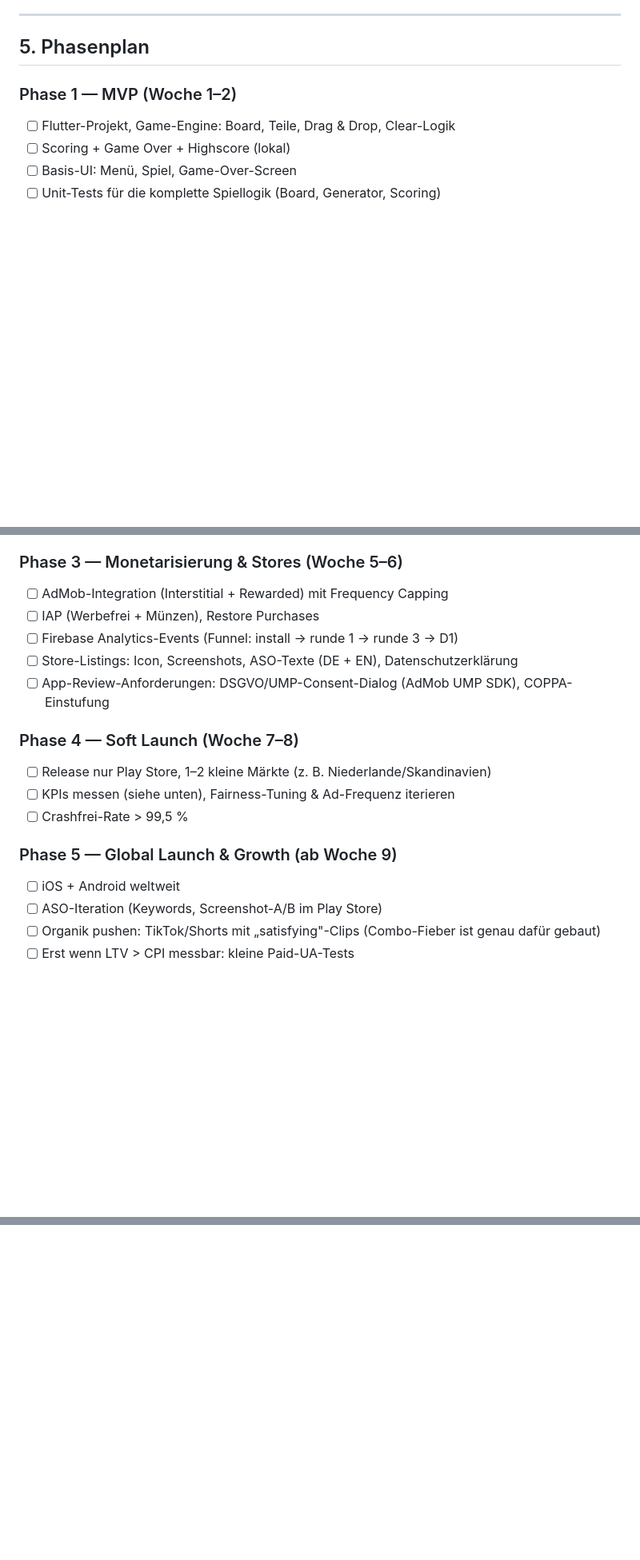
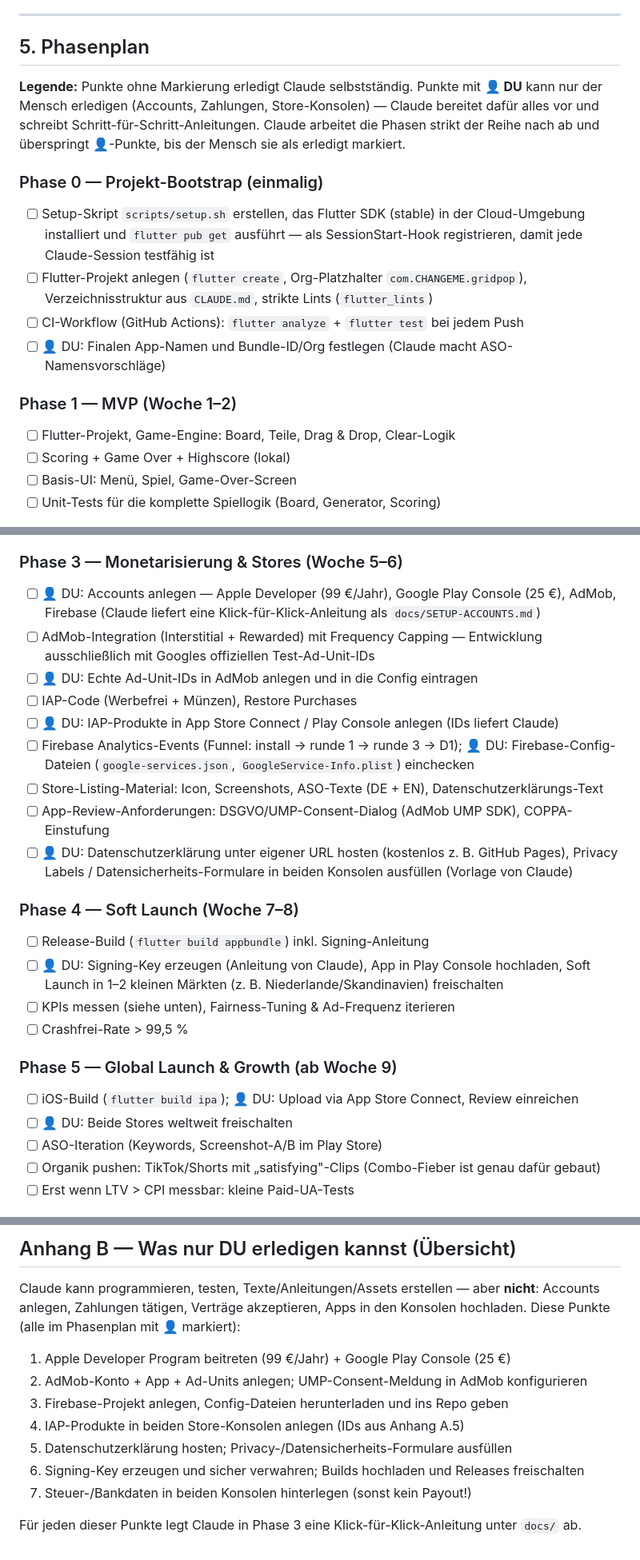
Before and after one commit to f6vp76ctbb-stack/mobile-game, a Markdown page: MASTERPLAN.md, 3 parts joined by grey strips. Shown at 80% size. GitHub-like rendering; blank space fills up the shorter version.

```diff
--- a/MASTERPLAN.md
+++ b/MASTERPLAN.md
@@ -129,6 +129,21 @@ der Runde wird es ehrlich-schwer. Dieses Tuning wird per Analytics iteriert
 
 ## 5. Phasenplan
 
+**Legende:** Punkte ohne Markierung erledigt Claude selbstständig.
+Punkte mit **👤 DU** kann nur der Mensch erledigen (Accounts, Zahlungen, Store-Konsolen) —
+Claude bereitet dafür alles vor und schreibt Schritt-für-Schritt-Anleitungen.
+Claude arbeitet die Phasen strikt der Reihe nach ab und überspringt 👤-Punkte,
+bis der Mensch sie als erledigt markiert.
+
+### Phase 0 — Projekt-Bootstrap (einmalig)
+- [ ] Setup-Skript `scripts/setup.sh` erstellen, das Flutter SDK (stable) in der
+      Cloud-Umgebung installiert und `flutter pub get` ausführt — als SessionStart-Hook
+      registrieren, damit jede Claude-Session testfähig ist
+- [ ] Flutter-Projekt anlegen (`flutter create`, Org-Platzhalter `com.CHANGEME.gridpop`),
+      Verzeichnisstruktur aus `CLAUDE.md`, strikte Lints (`flutter_lints`)
+- [ ] CI-Workflow (GitHub Actions): `flutter analyze` + `flutter test` bei jedem Push
+- [ ] 👤 DU: Finalen App-Namen und Bundle-ID/Org festlegen (Claude macht ASO-Namensvorschläge)
+
 ### Phase 1 — MVP (Woche 1–2)
 - [ ] Flutter-Projekt, Game-Engine: Board, Teile, Drag & Drop, Clear-Logik
 - [ ] Scoring + Game Over + Highscore (lokal)
@@ -142,19 +157,30 @@ der Runde wird es ehrlich-schwer. Dieses Tuning wird per Analytics iteriert
 - [ ] Onboarding (3 geführte Züge, kein Text-Tutorial)
 
 ### Phase 3 — Monetarisierung & Stores (Woche 5–6)
-- [ ] AdMob-Integration (Interstitial + Rewarded) mit Frequency Capping
-- [ ] IAP (Werbefrei + Münzen), Restore Purchases
-- [ ] Firebase Analytics-Events (Funnel: install → runde 1 → runde 3 → D1)
-- [ ] Store-Listings: Icon, Screenshots, ASO-Texte (DE + EN), Datenschutzerklärung
+- [ ] 👤 DU: Accounts anlegen — Apple Developer (99 €/Jahr), Google Play Console (25 €),
+      AdMob, Firebase (Claude liefert eine Klick-für-Klick-Anleitung als `docs/SETUP-ACCOUNTS.md`)
+- [ ] AdMob-Integration (Interstitial + Rewarded) mit Frequency Capping —
+      Entwicklung ausschließlich mit Googles offiziellen Test-Ad-Unit-IDs
+- [ ] 👤 DU: Echte Ad-Unit-IDs in AdMob anlegen und in die Config eintragen
+- [ ] IAP-Code (Werbefrei + Münzen), Restore Purchases
+- [ ] 👤 DU: IAP-Produkte in App Store Connect / Play Console anlegen (IDs liefert Claude)
+- [ ] Firebase Analytics-Events (Funnel: install → runde 1 → runde 3 → D1);
+      👤 DU: Firebase-Config-Dateien (`google-services.json`, `GoogleService-Info.plist`) einchecken
+- [ ] Store-Listing-Material: Icon, Screenshots, ASO-Texte (DE + EN), Datenschutzerklärungs-Text
 - [ ] App-Review-Anforderungen: DSGVO/UMP-Consent-Dialog (AdMob UMP SDK), COPPA-Einstufung
+- [ ] 👤 DU: Datenschutzerklärung unter eigener URL hosten (kostenlos z. B. GitHub Pages),
+      Privacy Labels / Datensicherheits-Formulare in beiden Konsolen ausfüllen (Vorlage von Claude)
 
 ### Phase 4 — Soft Launch (Woche 7–8)
-- [ ] Release nur Play Store, 1–2 kleine Märkte (z. B. Niederlande/Skandinavien)
+- [ ] Release-Build (`flutter build appbundle`) inkl. Signing-Anleitung
+- [ ] 👤 DU: Signing-Key erzeugen (Anleitung von Claude), App in Play Console hochladen,
+      Soft Launch in 1–2 kleinen Märkten (z. B. Niederlande/Skandinavien) freischalten
 - [ ] KPIs messen (siehe unten), Fairness-Tuning & Ad-Frequenz iterieren
 - [ ] Crashfrei-Rate > 99,5 %
 
 ### Phase 5 — Global Launch & Growth (ab Woche 9)
-- [ ] iOS + Android weltweit
+- [ ] iOS-Build (`flutter build ipa`); 👤 DU: Upload via App Store Connect, Review einreichen
+- [ ] 👤 DU: Beide Stores weltweit freischalten
 - [ ] ASO-Iteration (Keywords, Screenshot-A/B im Play Store)
 - [ ] Organik pushen: TikTok/Shorts mit „satisfying"-Clips (Combo-Fieber ist genau dafür gebaut)
 - [ ] Erst wenn LTV > CPI messbar: kleine Paid-UA-Tests
@@ -190,0 +275,16 @@ test-getrieben bauen. Die Entwicklungs-Konventionen stehen in `CLAUDE.md`.
+## Anhang B — Was nur DU erledigen kannst (Übersicht)
+
+Claude kann programmieren, testen, Texte/Anleitungen/Assets erstellen — aber **nicht**:
+Accounts anlegen, Zahlungen tätigen, Verträge akzeptieren, Apps in den Konsolen hochladen.
+Diese Punkte (alle im Phasenplan mit 👤 markiert):
+
+1. Apple Developer Program beitreten (99 €/Jahr) + Google Play Console (25 €)
+2. AdMob-Konto + App + Ad-Units anlegen; UMP-Consent-Meldung in AdMob konfigurieren
+3. Firebase-Projekt anlegen, Config-Dateien herunterladen und ins Repo geben
+4. IAP-Produkte in beiden Store-Konsolen anlegen (IDs aus Anhang A.5)
+5. Datenschutzerklärung hosten; Privacy-/Datensicherheits-Formulare ausfüllen
+6. Signing-Key erzeugen und sicher verwahren; Builds hochladen und Releases freischalten
+7. Steuer-/Bankdaten in beiden Konsolen hinterlegen (sonst kein Payout!)
+
+Für jeden dieser Punkte legt Claude in Phase 3 eine Klick-für-Klick-Anleitung
+unter `docs/` ab.
```
Also changed, not shown: other parts of MASTERPLAN.md (+60 -2 lines), CLAUDE.md (+7 -0 lines).
